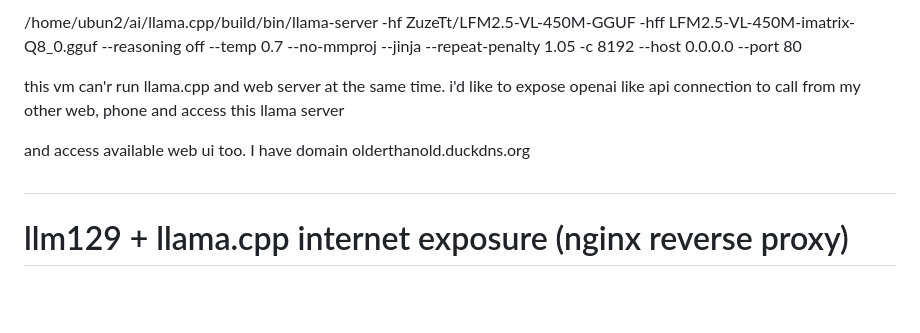
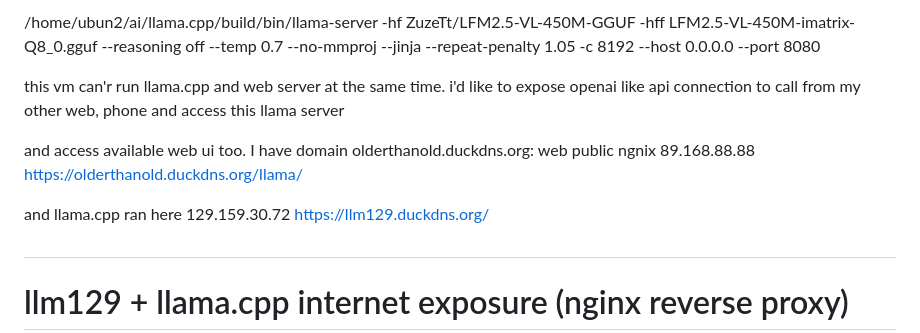
Before and after one commit to olderthanold/mbin, a Markdown page: llm129/DEPLOY_LLM129_NGINX.md, the part around the change. GitHub-like rendering; blank space fills up the shorter version.

Commit message:
Update mbin 2026-04-27 20:07:11.66

```diff
--- a/llm129/DEPLOY_LLM129_NGINX.md
+++ b/llm129/DEPLOY_LLM129_NGINX.md
@@ -1,9 +1,16 @@
-/home/ubun2/ai/llama.cpp/build/bin/llama-server -hf ZuzeTt/LFM2.5-VL-450M-GGUF -hff LFM2.5-VL-450M-imatrix-Q8_0.gguf --reasoning off --temp 0.7 --no-mmproj  --jinja --repeat-penalty 1.05 -c 8192 --host 0.0.0.0 --port 80
+/home/ubun2/ai/llama.cpp/build/bin/llama-server -hf ZuzeTt/LFM2.5-VL-450M-GGUF -hff LFM2.5-VL-450M-imatrix-Q8_0.gguf --reasoning off --temp 0.7 --no-mmproj  --jinja --repeat-penalty 1.05 -c 8192 --host 0.0.0.0 --port 8080
 
 this vm can'r run llama.cpp and web server at the same time.
 i'd like to expose openai like api connection to call from my other web, phone and access this llama server
 
-and access available web ui too. I have domain olderthanold.duckdns.org
+and access available web ui too. I have domain olderthanold.duckdns.org:
+web public ngnix
+89.168.88.88
+https://olderthanold.duckdns.org/llama/
+
+and llama.cpp ran here
+129.159.30.72
+https://llm129.duckdns.org/
 
 # ############################################################################
 
```
